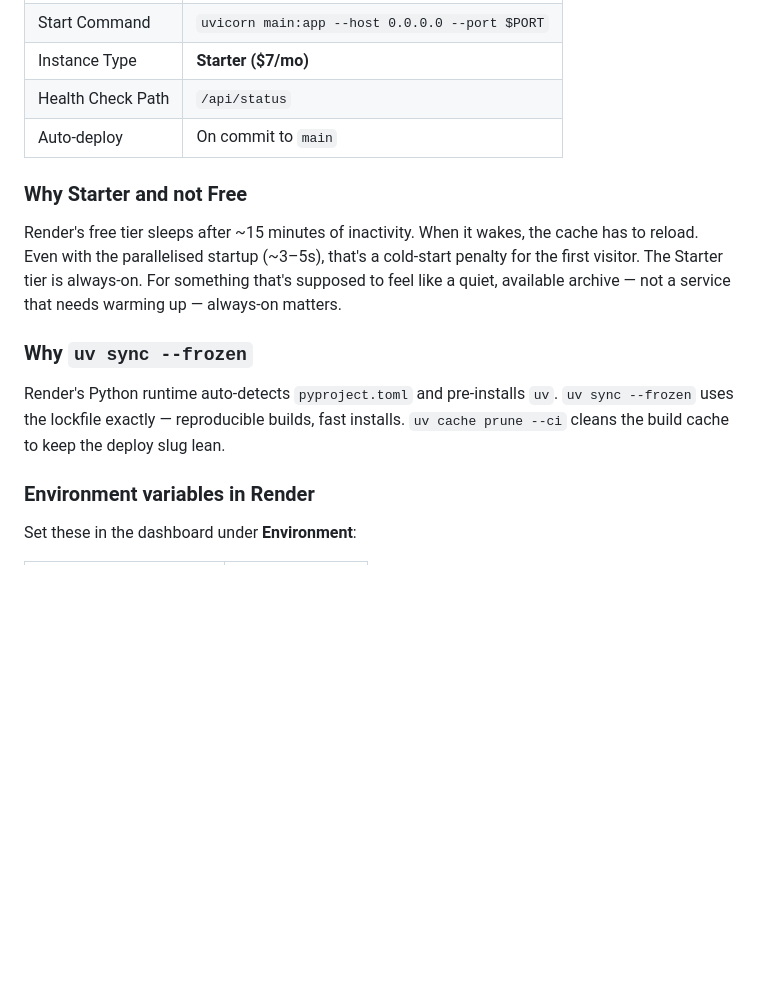
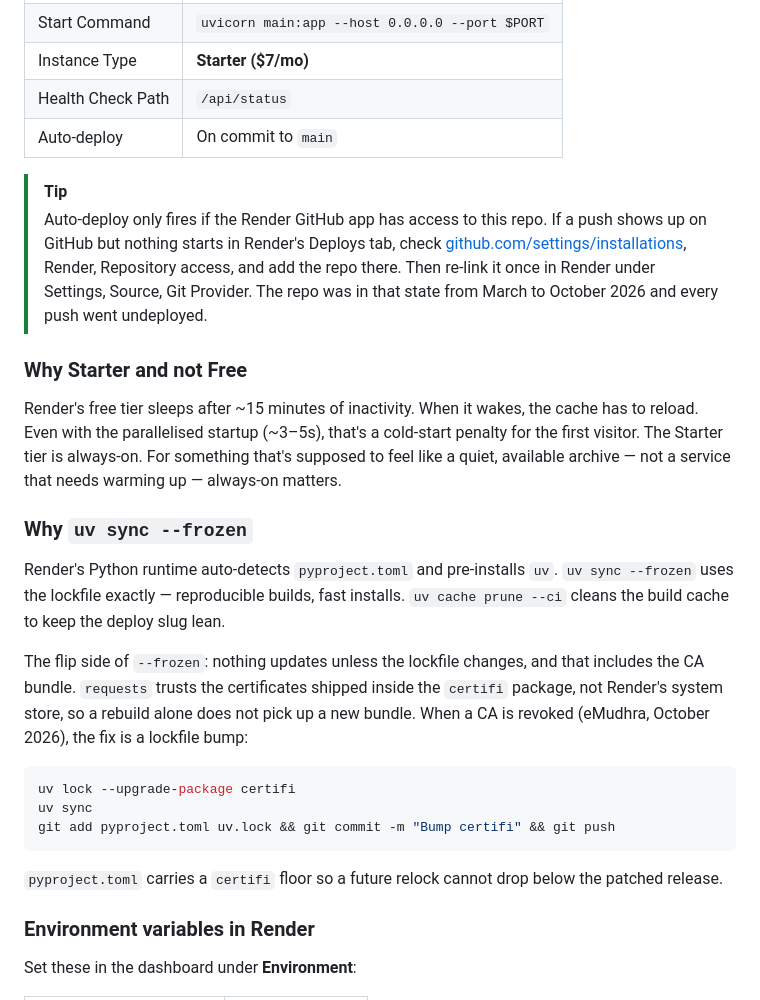
Before and after one commit to dattasaurabh82/current_state_browser, a Markdown page: README.md, the part around the change. Rendered like a GitHub page; blank space fills up the shorter version.

Commit message:
README: certifi needs a lockfile bump under --frozen, auto-deploy needs GitHub app access

````diff
--- a/README.md
+++ b/README.md
@@ -437,6 +437,9 @@ The service runs on [Render](https://render.com) in Frankfurt (EU Central).
 | Health Check Path | `/api/status` |
 | Auto-deploy | On commit to `main` |
 
+> [!TIP]
+> Auto-deploy only fires if the Render GitHub app has access to this repo. If a push shows up on GitHub but nothing starts in Render's Deploys tab, check [github.com/settings/installations](https://github.com/settings/installations), Render, Repository access, and add the repo there. Then re-link it once in Render under Settings, Source, Git Provider. The repo was in that state from March to October 2026 and every push went undeployed.
+
 ### Why Starter and not Free
 
 Render's free tier sleeps after ~15 minutes of inactivity. When it wakes, the cache has to reload. Even with the parallelised startup (~3–5s), that's a cold-start penalty for the first visitor. The Starter tier is always-on. For something that's supposed to feel like a quiet, available archive — not a service that needs warming up — always-on matters.
@@ -444,6 +447,16 @@ Render's free tier sleeps after ~15 minutes of inactivity. When it wakes, the ca
 ### Why `uv sync --frozen`
 
 Render's Python runtime auto-detects `pyproject.toml` and pre-installs `uv`. `uv sync --frozen` uses the lockfile exactly — reproducible builds, fast installs. `uv cache prune --ci` cleans the build cache to keep the deploy slug lean.
+
+The flip side of `--frozen`: nothing updates unless the lockfile changes, and that includes the CA bundle. `requests` trusts the certificates shipped inside the `certifi` package, not Render's system store, so a rebuild alone does not pick up a new bundle. When a CA is revoked (eMudhra, October 2026), the fix is a lockfile bump:
+
+```bash
+uv lock --upgrade-package certifi
+uv sync
+git add pyproject.toml uv.lock && git commit -m "Bump certifi" && git push
+```
+
+`pyproject.toml` carries a `certifi` floor so a future relock cannot drop below the patched release.
 
 ### Environment variables in Render
 
````
